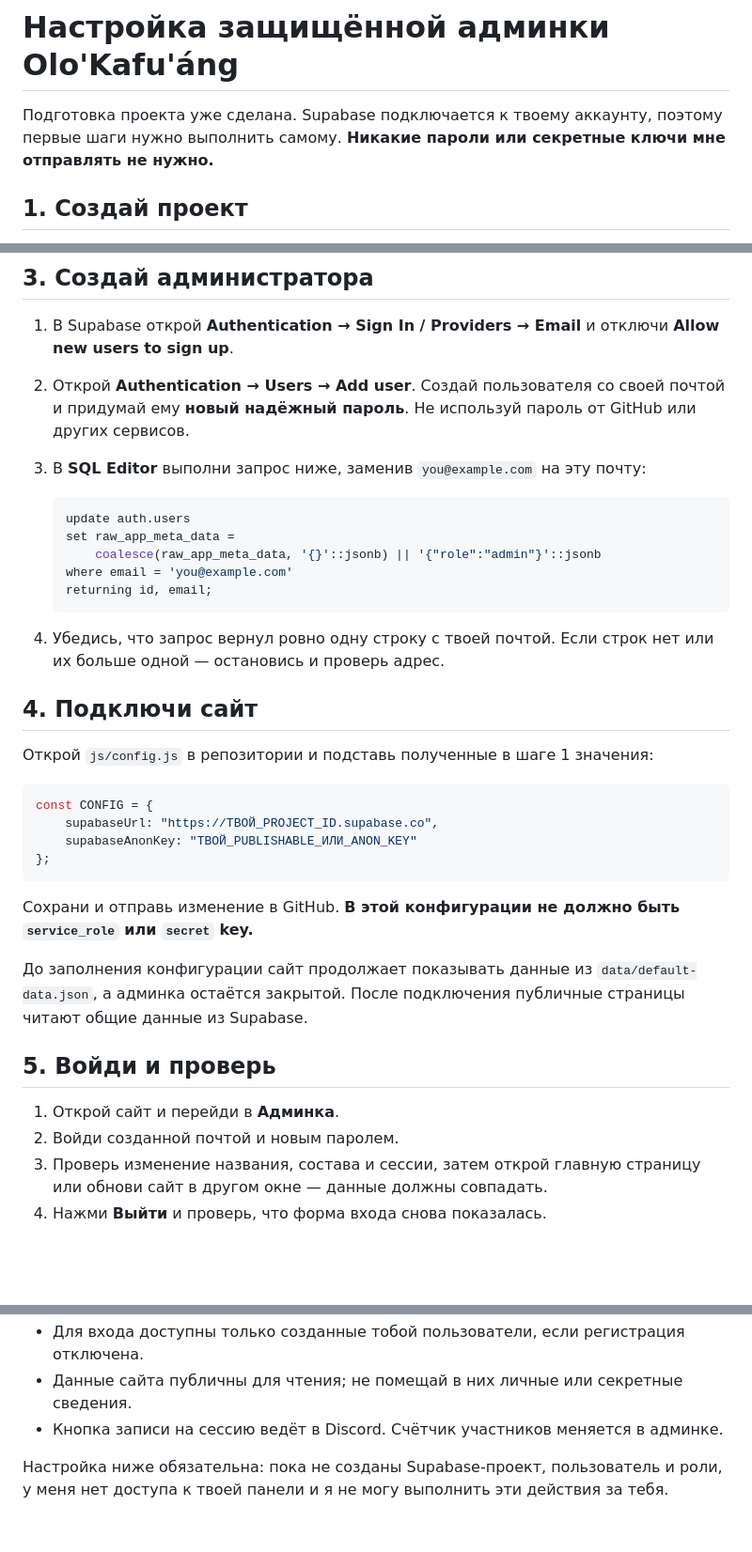
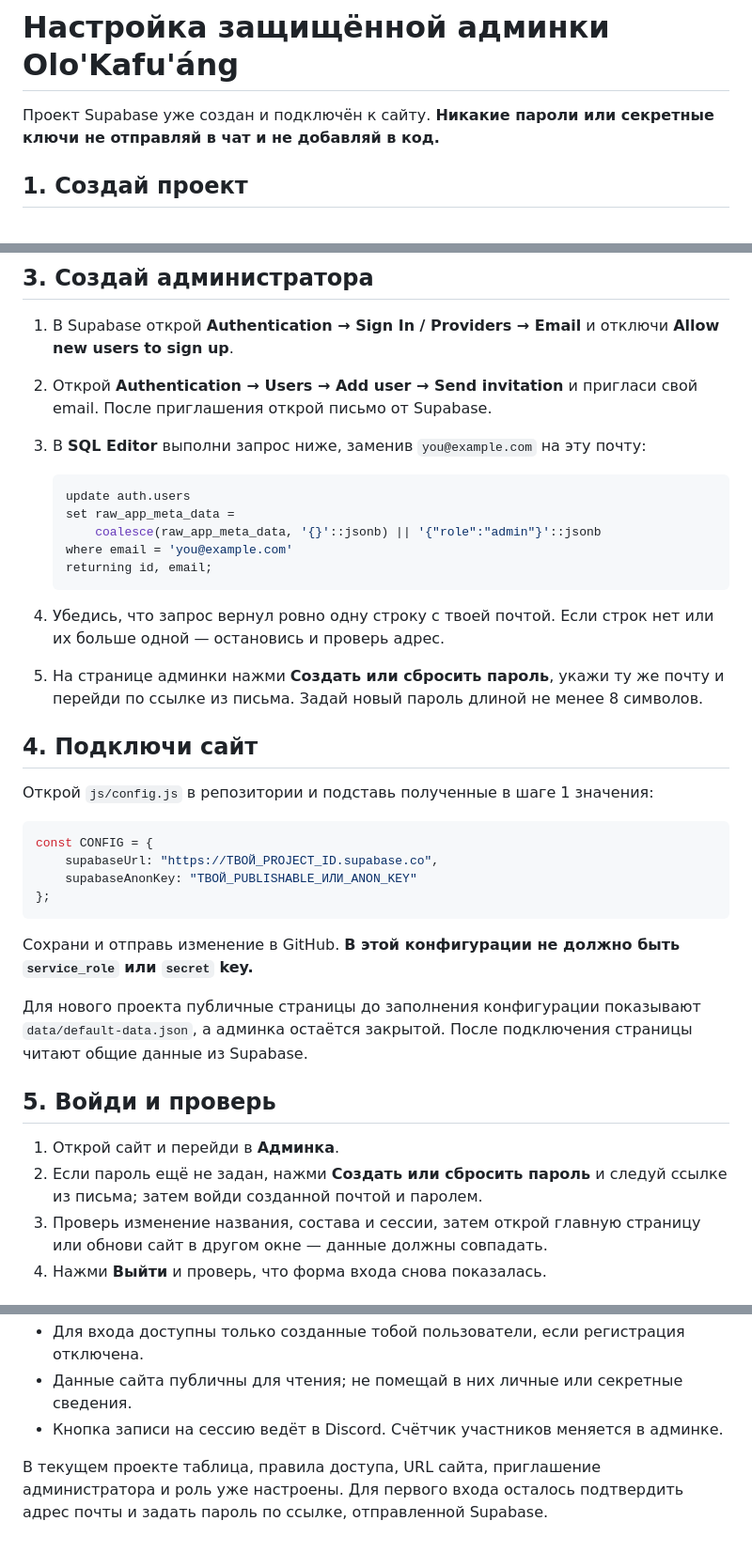
Before and after one commit to pott222/olo-kafuang, a Markdown page: НАЧНИ_ЗДЕСЬ.md, 3 parts joined by grey strips. Shown at 94% size. Rendered like a GitHub page; blank space fills up the shorter version.

Commit message:
Document admin password recovery
Co-authored-by: Copilot <223556219+Copilot@users.noreply.github.com>

````diff
--- a/НАЧНИ_ЗДЕСЬ.md
+++ b/НАЧНИ_ЗДЕСЬ.md
@@ -1,6 +1,6 @@
 # Настройка защищённой админки Olo'Kafu'áng
 
-Подготовка проекта уже сделана. Supabase подключается к твоему аккаунту, поэтому первые шаги нужно выполнить самому. **Никакие пароли или секретные ключи мне отправлять не нужно.**
+Проект Supabase уже создан и подключён к сайту. **Никакие пароли или секретные ключи не отправляй в чат и не добавляй в код.**
 
 ## 1. Создай проект
 
@@ -21,7 +21,7 @@
 ## 3. Создай администратора
 
 1. В Supabase открой **Authentication → Sign In / Providers → Email** и отключи **Allow new users to sign up**.
-2. Открой **Authentication → Users → Add user**. Создай пользователя со своей почтой и придумай ему **новый надёжный пароль**. Не используй пароль от GitHub или других сервисов.
+2. Открой **Authentication → Users → Add user → Send invitation** и пригласи свой email. После приглашения открой письмо от Supabase.
 3. В **SQL Editor** выполни запрос ниже, заменив `you@example.com` на эту почту:
 
    ```sql
@@ -33,6 +33,7 @@
    ```
 
 4. Убедись, что запрос вернул ровно одну строку с твоей почтой. Если строк нет или их больше одной — остановись и проверь адрес.
+5. На странице админки нажми **Создать или сбросить пароль**, укажи ту же почту и перейди по ссылке из письма. Задай новый пароль длиной не менее 8 символов.
 
 ## 4. Подключи сайт
 
@@ -47,12 +48,12 @@ const CONFIG = {
 
 Сохрани и отправь изменение в GitHub. **В этой конфигурации не должно быть `service_role` или `secret` key.**
 
-До заполнения конфигурации сайт продолжает показывать данные из `data/default-data.json`, а админка остаётся закрытой. После подключения публичные страницы читают общие данные из Supabase.
+Для нового проекта публичные страницы до заполнения конфигурации показывают `data/default-data.json`, а админка остаётся закрытой. После подключения страницы читают общие данные из Supabase.
 
 ## 5. Войди и проверь
 
 1. Открой сайт и перейди в **Админка**.
-2. Войди созданной почтой и новым паролем.
+2. Если пароль ещё не задан, нажми **Создать или сбросить пароль** и следуй ссылке из письма; затем войди созданной почтой и паролем.
 3. Проверь изменение названия, состава и сессии, затем открой главную страницу или обнови сайт в другом окне — данные должны совпадать.
 4. Нажми **Выйти** и проверь, что форма входа снова показалась.
 
@@ -64,4 +65,4 @@ const CONFIG = {
 - Данные сайта публичны для чтения; не помещай в них личные или секретные сведения.
 - Кнопка записи на сессию ведёт в Discord. Счётчик участников меняется в админке.
 
-Настройка ниже обязательна: пока не созданы Supabase-проект, пользователь и роли, у меня нет доступа к твоей панели и я не могу выполнить эти действия за тебя.
+В текущем проекте таблица, правила доступа, URL сайта, приглашение администратора и роль уже настроены. Для первого входа осталось подтвердить адрес почты и задать пароль по ссылке, отправленной Supabase.
````
